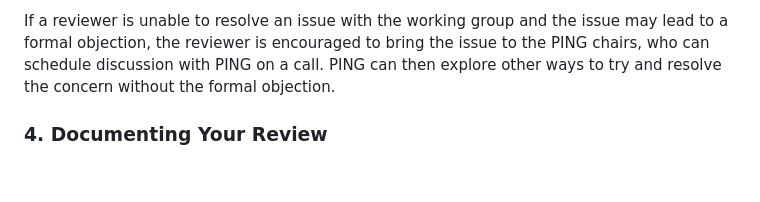
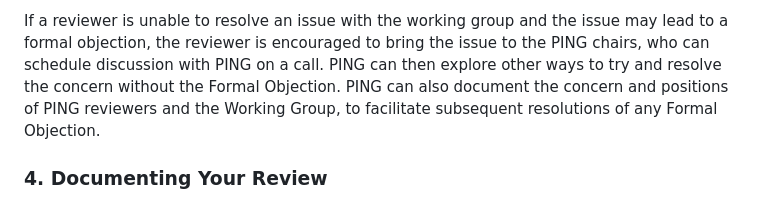
Before and after one commit to w3c/ping, a Markdown page: howto-conduct-a-privacy-review.md, the part around the change. GitHub-like rendering; blank space fills up the shorter version.

Commit message:
Update howto-conduct-a-privacy-review.md
Co-authored-by: Nick Doty <npdoty@ischool.berkeley.edu>

```diff
--- a/howto-conduct-a-privacy-review.md
+++ b/howto-conduct-a-privacy-review.md
@@ -119,7 +119,7 @@ as needed with the aim of resolving any outstanding issues.
 If a reviewer is unable to resolve an issue with the working group
 and the issue may lead to a formal objection, the reviewer
 is encouraged to bring the issue to the PING chairs, who can schedule discussion with PING on a call.
-PING can then explore other ways to try and resolve the concern without the formal objection.
+PING can then explore other ways to try and resolve the concern without the Formal Objection. PING can also  document the concern and positions of PING reviewers and the Working Group, to facilitate subsequent resolutions of any Formal Objection.
 
 ### <a id="finishing-a-review" />4. Documenting Your Review
 The final step in the review process is to present your findings to the
```
